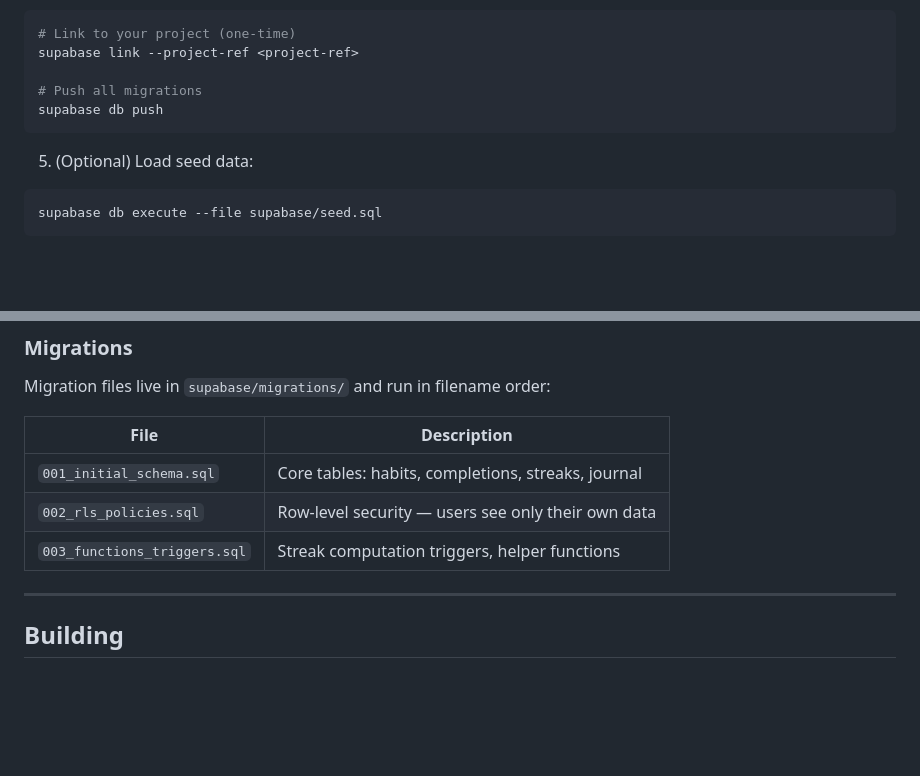
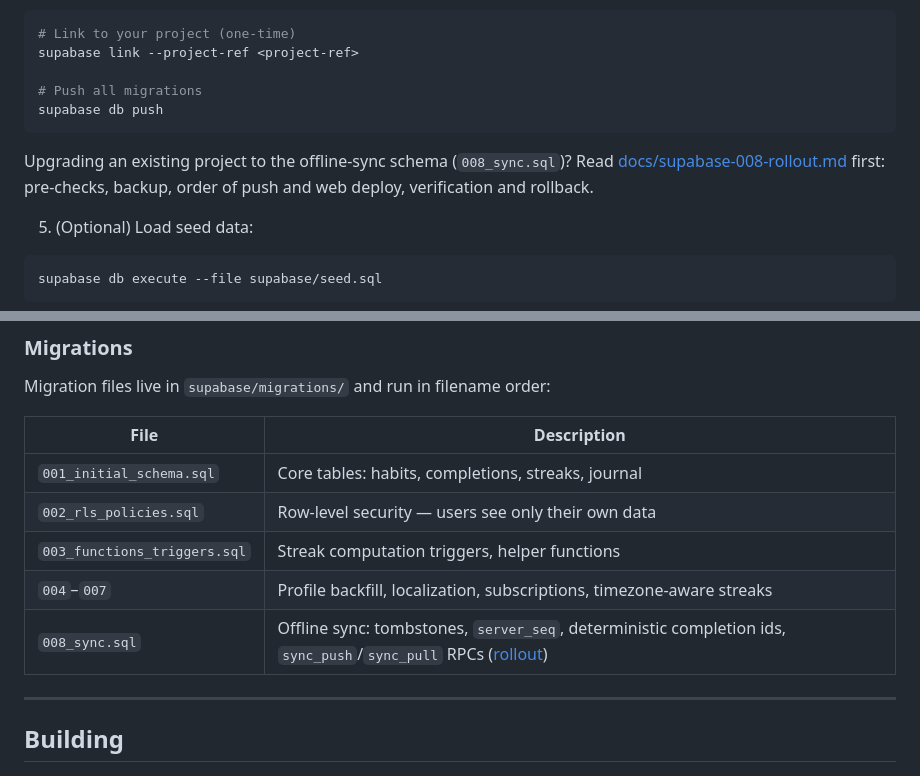
Before and after one commit to 13/rock_ht, a Markdown page: README.md, 2 parts joined by grey strips. Drawn GitHub-style; blank space fills up the shorter version.

Commit message:
docs: add hosted Supabase rollout guide for migration 008
Co-Authored-By: Claude Opus 5.5 (1M context) <noreply@anthropic.com>
Claude-Session: https://claude.ai/code/session_01XD64vPnTySw8Fk82cmxSNs

````diff
--- a/README.md
+++ b/README.md
@@ -196,6 +196,10 @@ supabase link --project-ref <project-ref>
 supabase db push
 ```
 
+Upgrading an existing project to the offline-sync schema (`008_sync.sql`)? Read
+[docs/supabase-008-rollout.md](docs/supabase-008-rollout.md) first: pre-checks, backup, order of
+push and web deploy, verification and rollback.
+
 5. (Optional) Load seed data:
 
 ```bash
@@ -234,6 +238,8 @@ Migration files live in `supabase/migrations/` and run in filename order:
 | `001_initial_schema.sql` | Core tables: habits, completions, streaks, journal |
 | `002_rls_policies.sql` | Row-level security — users see only their own data |
 | `003_functions_triggers.sql` | Streak computation triggers, helper functions |
+| `004`–`007` | Profile backfill, localization, subscriptions, timezone-aware streaks |
+| `008_sync.sql` | Offline sync: tombstones, `server_seq`, deterministic completion ids, `sync_push`/`sync_pull` RPCs ([rollout](docs/supabase-008-rollout.md)) |
 
 ---
 
````
Also changed, not shown: docs/supabase-008-rollout.md (added, +113 -0 lines).
